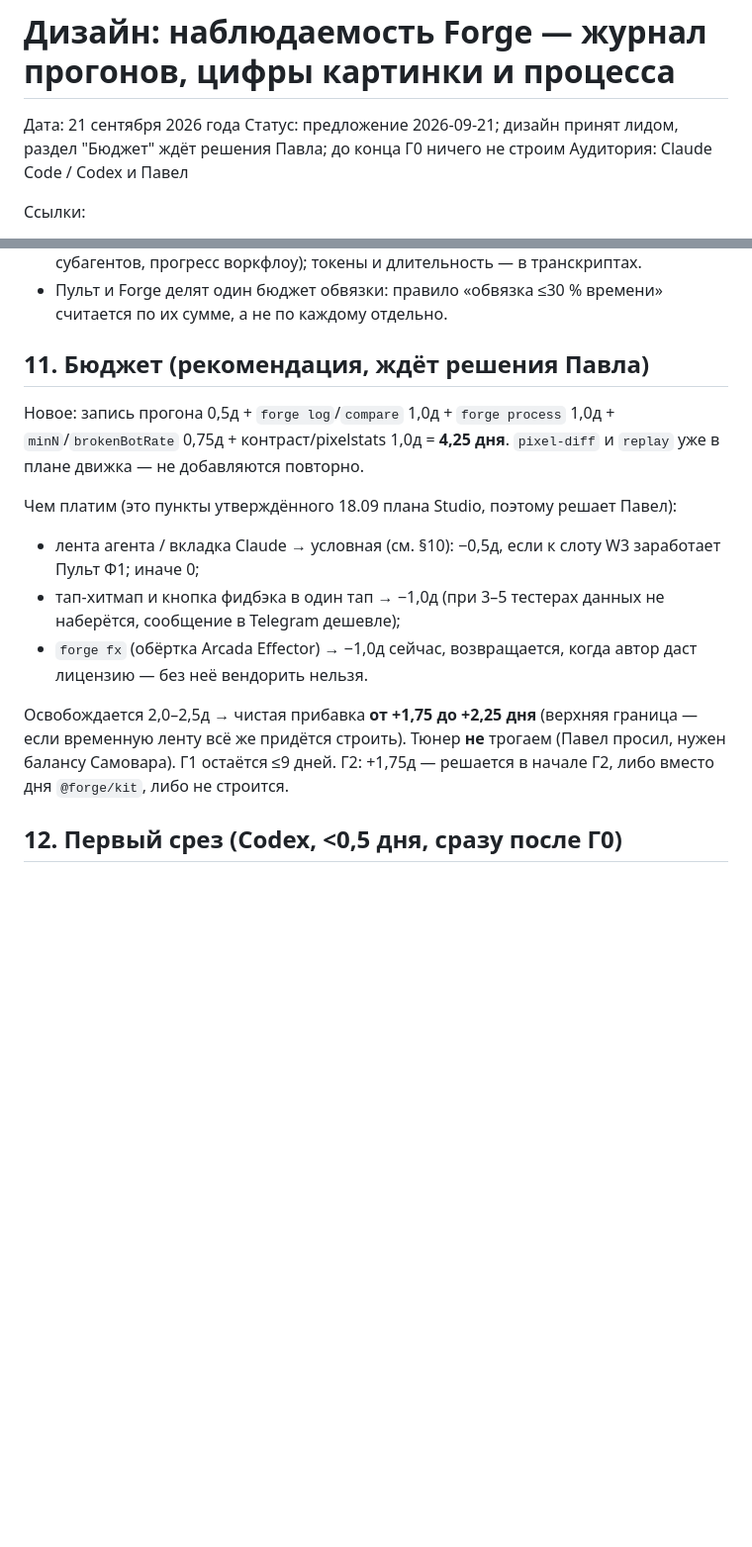
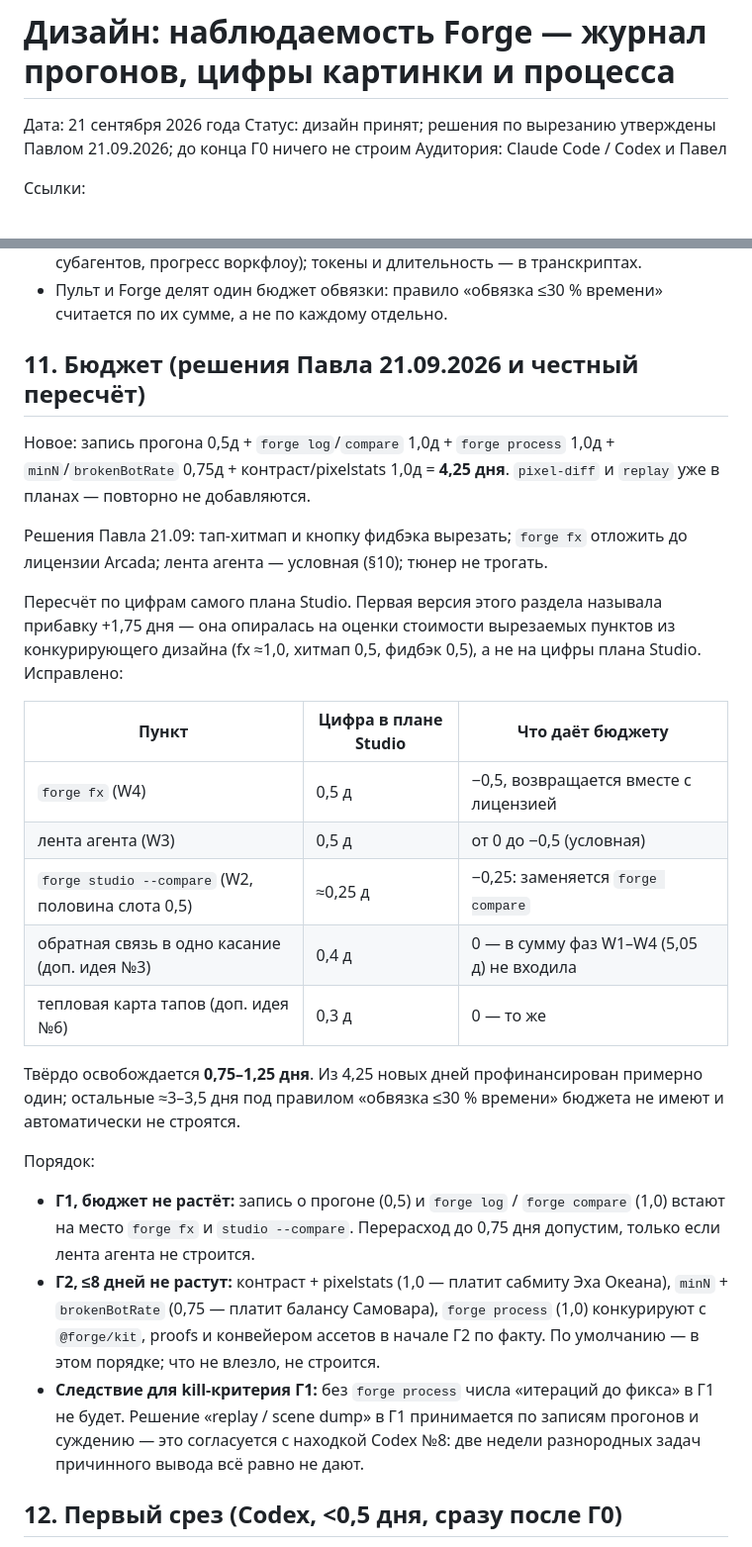
Before and after one commit to pawellazarew/gamedev-forge, a Markdown page: docs/plans/2026-09-21-forge-observability-design.md, 2 parts joined by grey strips. Shown at 99% size. Rendered like a GitHub page; blank space fills up the shorter version.

Commit message:
docs: forge observability — Pavel's cut decisions and corrected budget arithmetic
Co-Authored-By: Claude Fable 5.1 <noreply@anthropic.com>

```diff
--- a/docs/plans/2026-09-21-forge-observability-design.md
+++ b/docs/plans/2026-09-21-forge-observability-design.md
@@ -1,7 +1,7 @@
 # Дизайн: наблюдаемость Forge — журнал прогонов, цифры картинки и процесса
 
 Дата: 21 сентября 2026 года
-Статус: предложение 2026-09-21; дизайн принят лидом, раздел "Бюджет" ждёт решения Павла; до конца Г0 ничего не строим
+Статус: дизайн принят; решения по вырезанию утверждены Павлом 21.09.2026; до конца Г0 ничего не строим
 Аудитория: Claude Code / Codex и Павел
 
 Ссылки:
@@ -155,16 +155,28 @@ medianLevel   1             21               +20            достоверно
 - **Ничего в этом дизайне от готовности Пульта не зависит.** Запись о прогоне, `forge log`, `forge compare` и `forge process` работают без него: `sessionId` — просто строка, которая уже сегодня сопоставляется с транскриптом Claude Code на диске (`~/.claude/projects/<проект>/<sessionId>.jsonl`). До Пульта живое «что агент делает сейчас» показывает само приложение Claude Code (вызовы инструментов, дерево субагентов, прогресс воркфлоу); токены и длительность — в транскриптах.
 - Пульт и Forge делят один бюджет обвязки: правило «обвязка ≤30 % времени» считается по их сумме, а не по каждому отдельно.
 
-## 11. Бюджет (рекомендация, ждёт решения Павла)
+## 11. Бюджет (решения Павла 21.09.2026 и честный пересчёт)
 
-Новое: запись прогона 0,5д + `forge log`/`compare` 1,0д + `forge process` 1,0д + `minN`/`brokenBotRate` 0,75д + контраст/pixelstats 1,0д = **4,25 дня**. `pixel-diff` и `replay` уже в плане движка — не добавляются повторно.
+Новое: запись прогона 0,5д + `forge log`/`compare` 1,0д + `forge process` 1,0д + `minN`/`brokenBotRate` 0,75д + контраст/pixelstats 1,0д = **4,25 дня**. `pixel-diff` и `replay` уже в планах — повторно не добавляются.
 
-Чем платим (это пункты утверждённого 18.09 плана Studio, поэтому решает Павел):
-- лента агента / вкладка Claude → условная (см. §10): −0,5д, если к слоту W3 заработает Пульт Ф1; иначе 0;
-- тап-хитмап и кнопка фидбэка в один тап → −1,0д (при 3–5 тестерах данных не наберётся, сообщение в Telegram дешевле);
-- `forge fx` (обёртка Arcada Effector) → −1,0д сейчас, возвращается, когда автор даст лицензию — без неё вендорить нельзя.
+Решения Павла 21.09: тап-хитмап и кнопку фидбэка вырезать; `forge fx` отложить до лицензии Arcada; лента агента — условная (§10); тюнер не трогать.
 
-Освобождается 2,0–2,5д → чистая прибавка **от +1,75 до +2,25 дня** (верхняя граница — если временную ленту всё же придётся строить). Тюнер **не** трогаем (Павел просил, нужен балансу Самовара). Г1 остаётся ≤9 дней. Г2: +1,75д — решается в начале Г2, либо вместо дня `@forge/kit`, либо не строится.
+Пересчёт по цифрам самого плана Studio. Первая версия этого раздела называла прибавку +1,75 дня — она опиралась на оценки стоимости вырезаемых пунктов из конкурирующего дизайна (fx ≈1,0, хитмап 0,5, фидбэк 0,5), а не на цифры плана Studio. Исправлено:
+
+| Пункт | Цифра в плане Studio | Что даёт бюджету |
+|---|---|---|
+| `forge fx` (W4) | 0,5 д | −0,5, возвращается вместе с лицензией |
+| лента агента (W3) | 0,5 д | от 0 до −0,5 (условная) |
+| `forge studio --compare` (W2, половина слота 0,5) | ≈0,25 д | −0,25: заменяется `forge compare` |
+| обратная связь в одно касание (доп. идея №3) | 0,4 д | 0 — в сумму фаз W1–W4 (5,05 д) не входила |
+| тепловая карта тапов (доп. идея №6) | 0,3 д | 0 — то же |
+
+Твёрдо освобождается **0,75–1,25 дня**. Из 4,25 новых дней профинансирован примерно один; остальные ≈3–3,5 дня под правилом «обвязка ≤30 % времени» бюджета не имеют и автоматически не строятся.
+
+Порядок:
+- **Г1, бюджет не растёт:** запись о прогоне (0,5) и `forge log` / `forge compare` (1,0) встают на место `forge fx` и `studio --compare`. Перерасход до 0,75 дня допустим, только если лента агента не строится.
+- **Г2, ≤8 дней не растут:** контраст + pixelstats (1,0 — платит сабмиту Эха Океана), `minN` + `brokenBotRate` (0,75 — платит балансу Самовара), `forge process` (1,0) конкурируют с `@forge/kit`, proofs и конвейером ассетов в начале Г2 по факту. По умолчанию — в этом порядке; что не влезло, не строится.
+- **Следствие для kill-критерия Г1:** без `forge process` числа «итераций до фикса» в Г1 не будет. Решение «replay / scene dump» в Г1 принимается по записям прогонов и суждению — это согласуется с находкой Codex №8: две недели разнородных задач причинного вывода всё равно не дают.
 
 ## 12. Первый срез (Codex, <0,5 дня, сразу после Г0)
 
```
